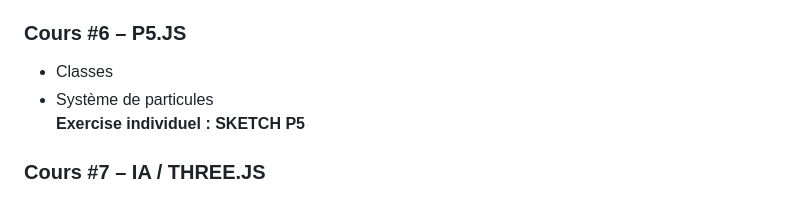
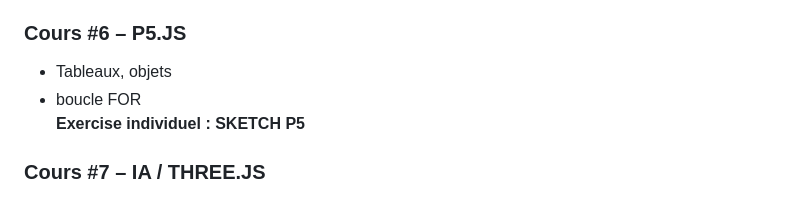
Before and after one commit to headpoolnumerique/random-noise-cours-transversal-2026, a Markdown page: readme.md, the part around the change. Rendered like a GitHub page.

```diff
--- a/readme.md
+++ b/readme.md
@@ -92,8 +92,8 @@ Un mini site web
   [EXPLICATION DÉTAILLÉ : FONCTIONS + IMPORT MULTIMÉDIA](https://github.com/headpoolnumerique/random-noise-cours-transversal-2026/blob/main/cours%234/readme.md)
 
 ### Cours #6 – P5.JS
-- Classes
-- Système de particules
+- Tableaux, objets
+- boucle FOR
 **Exercise individuel : SKETCH P5**
 
 ### Cours #7 – IA / THREE.JS
```
